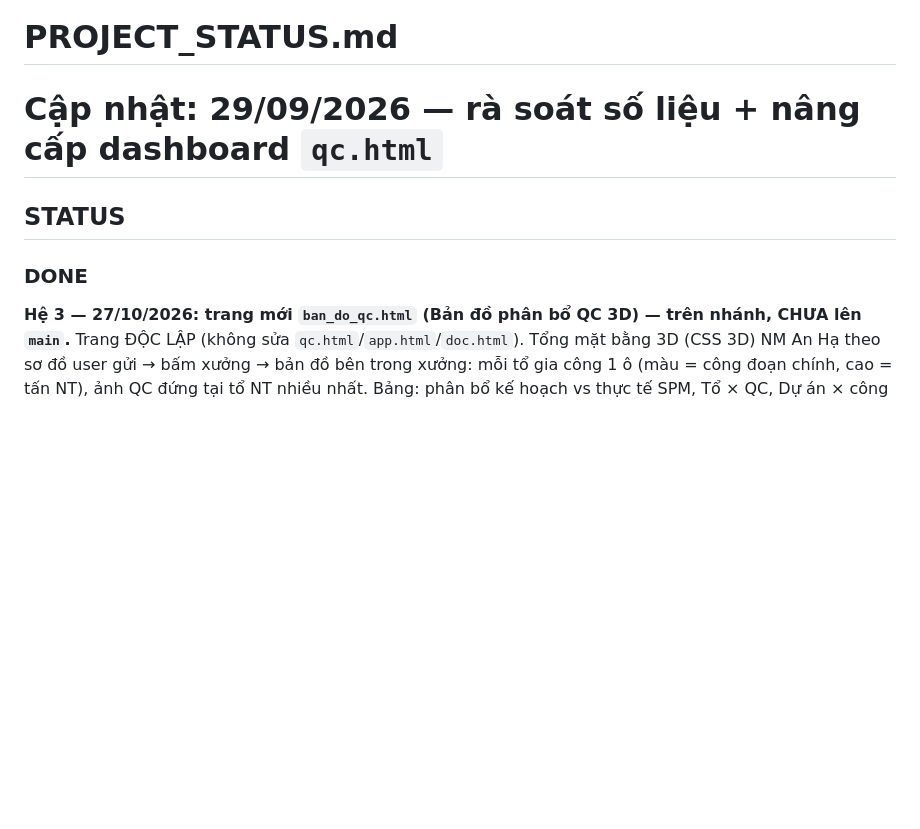
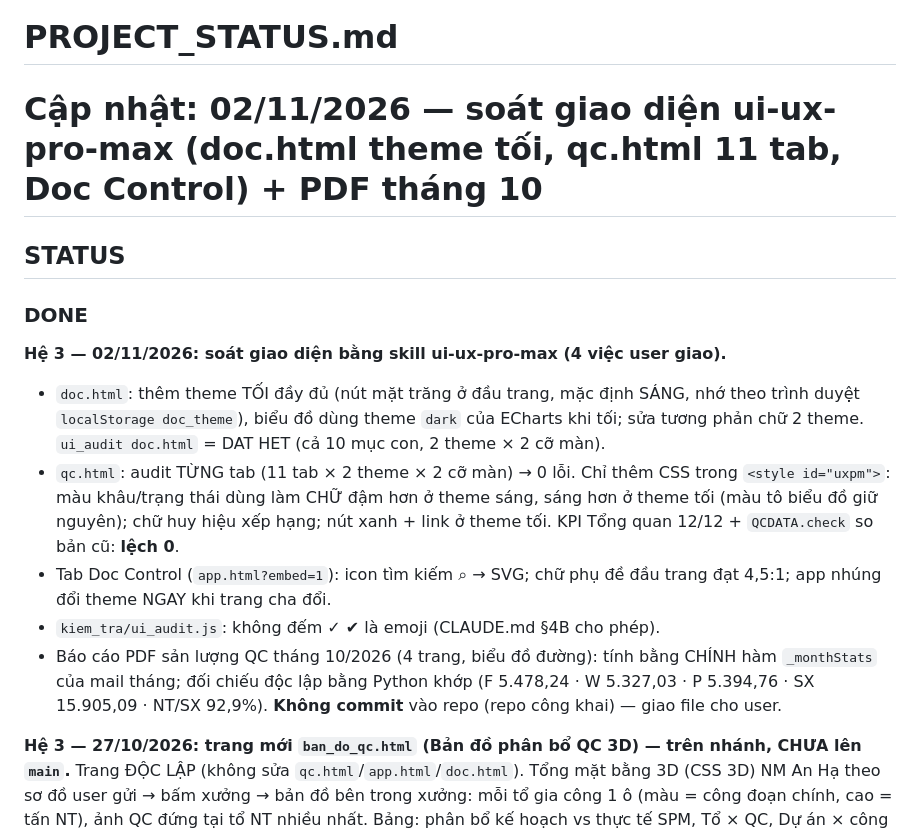
Before and after one commit to themy1809-del/bao-cao-qc-an-ha, a Markdown page: PROJECT_STATUS.md, the part around the change. Drawn GitHub-style; blank space fills up the shorter version.

Commit message:
Update HANDOFF and PROJECT_STATUS for 02/11 UI review round
Co-Authored-By: Claude Opus 5.5 <noreply@anthropic.com>
Claude-Session: https://claude.ai/code/session_01UJWtScbx3g2cidiRPWMvq4

```diff
--- a/PROJECT_STATUS.md
+++ b/PROJECT_STATUS.md
@@ -1,9 +1,20 @@
 # PROJECT_STATUS.md
-# Cập nhật: 29/09/2026 — rà soát số liệu + nâng cấp dashboard `qc.html`
+# Cập nhật: 02/11/2026 — soát giao diện ui-ux-pro-max (doc.html theme tối, qc.html 11 tab, Doc Control) + PDF tháng 10
 
 ## STATUS
 
 ### DONE
+**Hệ 3 — 02/11/2026: soát giao diện bằng skill ui-ux-pro-max (4 việc user giao).**
+- `doc.html`: thêm theme TỐI đầy đủ (nút mặt trăng ở đầu trang, mặc định SÁNG, nhớ theo trình duyệt `localStorage doc_theme`),
+  biểu đồ dùng theme `dark` của ECharts khi tối; sửa tương phản chữ 2 theme. `ui_audit doc.html` = DAT HET (cả 10 mục con, 2 theme × 2 cỡ màn).
+- `qc.html`: audit TỪNG tab (11 tab × 2 theme × 2 cỡ màn) → 0 lỗi. Chỉ thêm CSS trong `<style id="uxpm">`: màu khâu/trạng thái dùng làm CHỮ
+  đậm hơn ở theme sáng, sáng hơn ở theme tối (màu tô biểu đồ giữ nguyên); chữ huy hiệu xếp hạng; nút xanh + link ở theme tối.
+  KPI Tổng quan 12/12 + `QCDATA.check` so bản cũ: **lệch 0**.
+- Tab Doc Control (`app.html?embed=1`): icon tìm kiếm ⌕ → SVG; chữ phụ đề đầu trang đạt 4,5:1; app nhúng đổi theme NGAY khi trang cha đổi.
+- `kiem_tra/ui_audit.js`: không đếm ✓ ✔ là emoji (CLAUDE.md §4B cho phép).
+- Báo cáo PDF sản lượng QC tháng 10/2026 (4 trang, biểu đồ đường): tính bằng CHÍNH hàm `_monthStats` của mail tháng; đối chiếu độc lập
+  bằng Python khớp (F 5.478,24 · W 5.327,03 · P 5.394,76 · SX 15.905,09 · NT/SX 92,9%). **Không commit** vào repo (repo công khai) — giao file cho user.
+
 **Hệ 3 — 27/10/2026: trang mới `ban_do_qc.html` (Bản đồ phân bổ QC 3D) — trên nhánh, CHƯA lên `main`.**
 Trang ĐỘC LẬP (không sửa `qc.html`/`app.html`/`doc.html`). Tổng mặt bằng 3D (CSS 3D) NM An Hạ theo sơ đồ
 user gửi → bấm xưởng → bản đồ bên trong xưởng: mỗi tổ gia công 1 ô (màu = công đoạn chính, cao = tấn NT),
```
Also changed, not shown: HANDOFF.md (+3 -1 lines).
